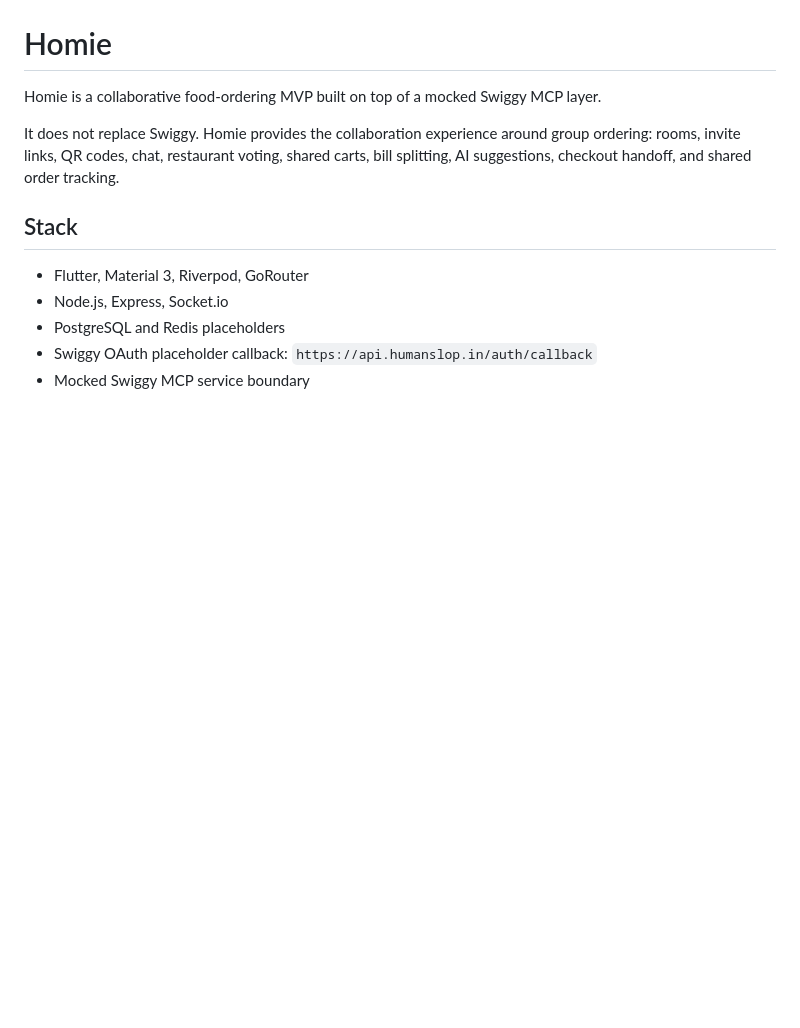
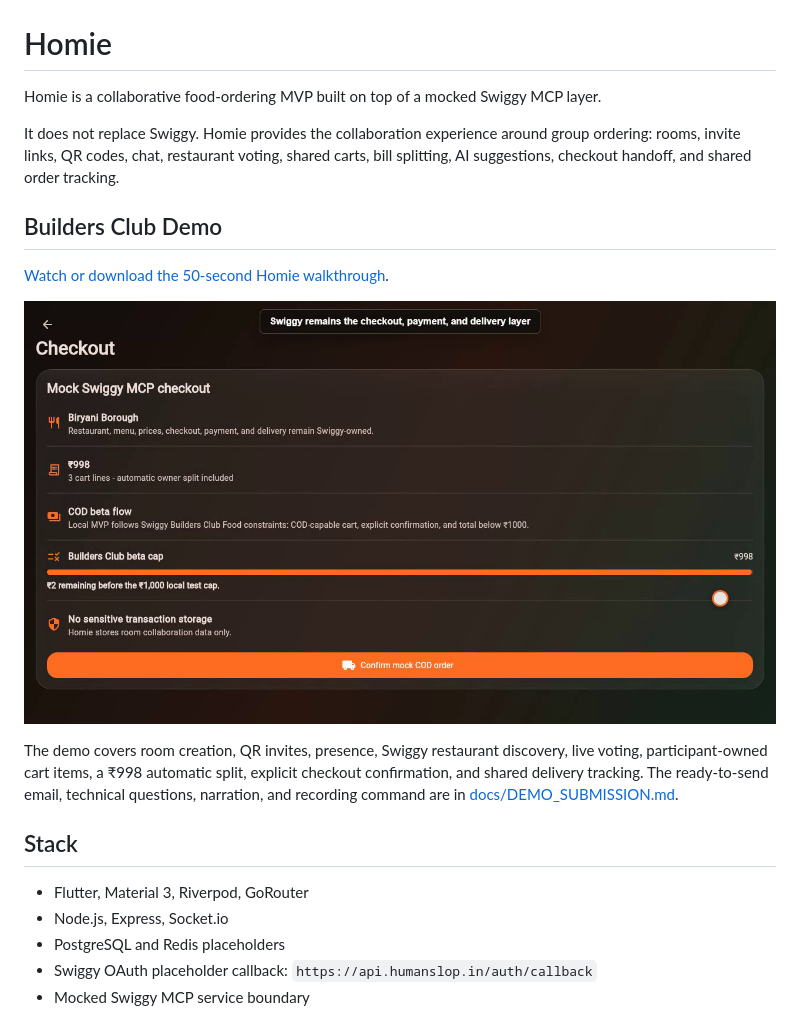
Before and after one commit to Galabavamsi/homie, a Markdown page: README.md, the part around the change. GitHub-like rendering; pictures changed too: docs/demo/homie-builders-club-demo-cover.png (added); blank space fills up the shorter version.

Commit message:
Prepare Builders Club demo submission

```diff
--- a/README.md
+++ b/README.md
@@ -3,6 +3,14 @@
 Homie is a collaborative food-ordering MVP built on top of a mocked Swiggy MCP layer.
 
 It does not replace Swiggy. Homie provides the collaboration experience around group ordering: rooms, invite links, QR codes, chat, restaurant voting, shared carts, bill splitting, AI suggestions, checkout handoff, and shared order tracking.
+
+## Builders Club Demo
+
+[Watch or download the 50-second Homie walkthrough](docs/demo/homie-builders-club-demo.mp4).
+
+[![Homie Builders Club demo](docs/demo/homie-builders-club-demo-cover.png)](docs/demo/homie-builders-club-demo.mp4)
+
+The demo covers room creation, QR invites, presence, Swiggy restaurant discovery, live voting, participant-owned cart items, a ₹998 automatic split, explicit checkout confirmation, and shared delivery tracking. The ready-to-send email, technical questions, narration, and recording command are in [docs/DEMO_SUBMISSION.md](docs/DEMO_SUBMISSION.md).
 
 ## Stack
 
```
Also changed, not shown: docs/DEMO_SUBMISSION.md (added, +58 -0 lines), 6 other files.
